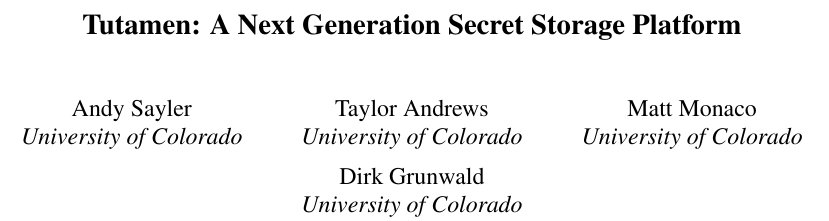
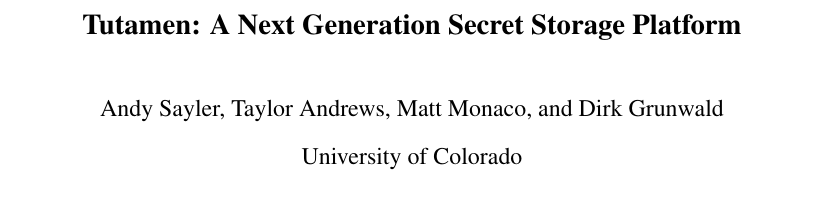
Before and after one commit to asayler/tutamen-socc16, a LaTeX document (report.tex): part of page 1 of 7, cut so that both start at the same text, the shorter picture padded with empty space. Compiled offline with pdfLaTeX; a LaTeX package or settings file that is missing is left out.

Commit message:
Moved to authblk package

```diff
--- a/report.tex
+++ b/report.tex
@@ -21,6 +21,7 @@
 \usepackage{hyperref}
 \usepackage{url}
 \usepackage{listings}
+\usepackage{authblk}
 
 % Local Packages
 \usepackage{usenix}
@@ -78,20 +79,13 @@
 %make title bold and 14 pt font (Latex default is non-bold, 16 pt)
 \title{\Large \bf Tutamen: A Next Generation Secret Storage Platform}
 
-%for single author (just remove % characters)
-\author{
-{\rm Andy Sayler}\\
-University of Colorado
-\and
-{\rm Taylor Andrews}\\
-University of Colorado
-\and
-{\rm Matt Monaco}\\
-University of Colorado
-\and
-{\rm Dirk Grunwald}\\
-University of Colorado
-} % end author
+% start author
+\author{Andy Sayler}
+\author{Taylor Andrews}
+\author{Matt Monaco}
+\author{Dirk Grunwald}
+\affil{University of Colorado}
+% end author
 
 \maketitle
 
```
